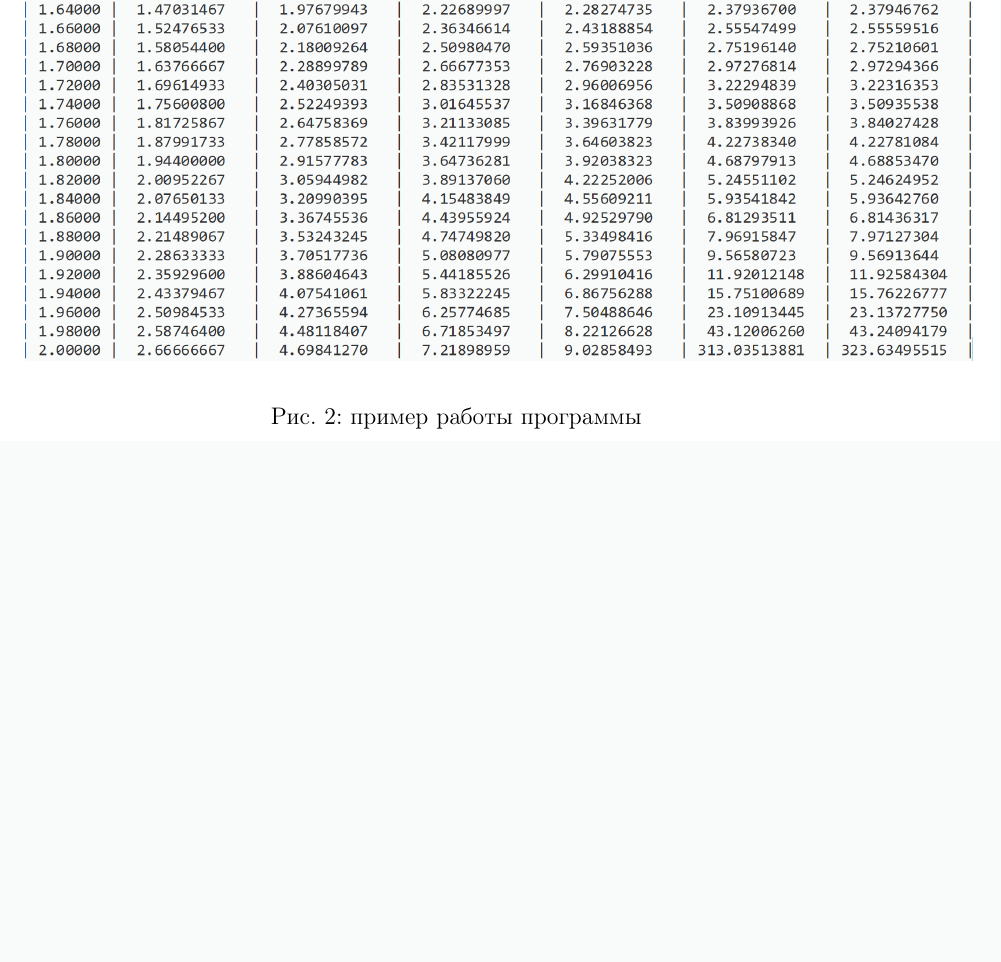
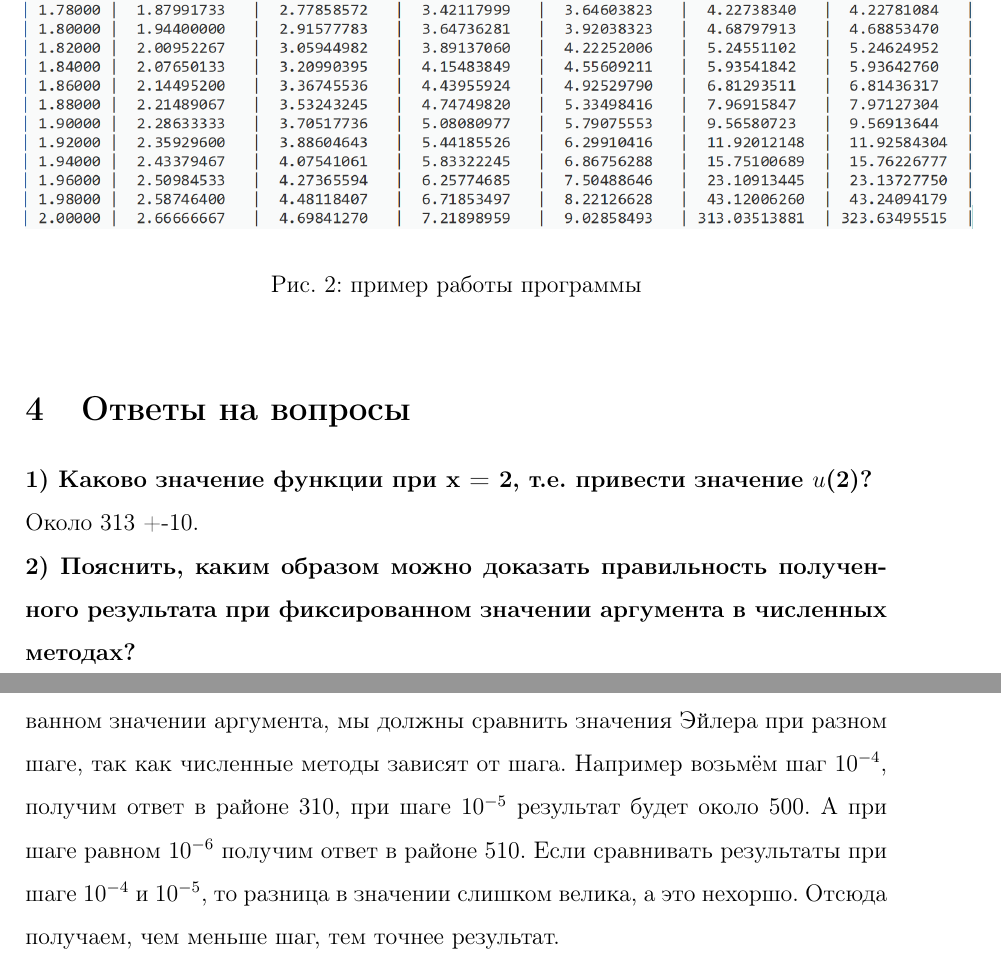
Before and after one commit to tursunovJr/bmstu-modeling, a LaTeX document (lab1/latex/document.tex): part of page 9 of 9 before the commit and two parts of pages 9 and 10 of 10 after it, the two joined at a grey line, cut so that both start at the same text, the shorter picture padded with empty space. Compiled offline with pdfLaTeX.

Commit message:
report has uploaded

```diff
--- a/lab1/latex/document.tex
+++ b/lab1/latex/document.tex
@@ -220,4 +220,10 @@ def picar4(x, picar3):
 		\centering\caption{пример работы программы}
 	\end{figure}
 
+\section{Ответы на вопросы}
+\textbf{1) Каково значение функции при x = 2, т.е. привести значение $u$(2)?}
+\\Около 313 +-10.
+\\ \textbf{2) Пояснить,  каким  образом  можно  доказать  правильность полученного  результата  при фиксированном значении аргумента в численных методах?}
+\\ Для того чтобы доказать  правильность полученного  результата  при фиксированном значении аргумента, мы должны сравнить значения Эйлера при разном шаге, так как численные методы зависят от шага. Например возьмём шаг $10^{-4}$, получим ответ в районе 310, при шаге $10^{-5}$ результат будет около 500. А при шаге равном $10^{-6}$ получим ответ в районе 510. Если сравнивать результаты при шаге $10^{-4}$ и $10^{-5}$, то разница в значении слишком велика, а это нехоршо. Отсюда получаем, чем меньше шаг, тем точнее результат.
+
 \end{document}
```
Also changed, not shown: lab1/latex/document.pdf, lab1/report.pdf, 4 other files.
